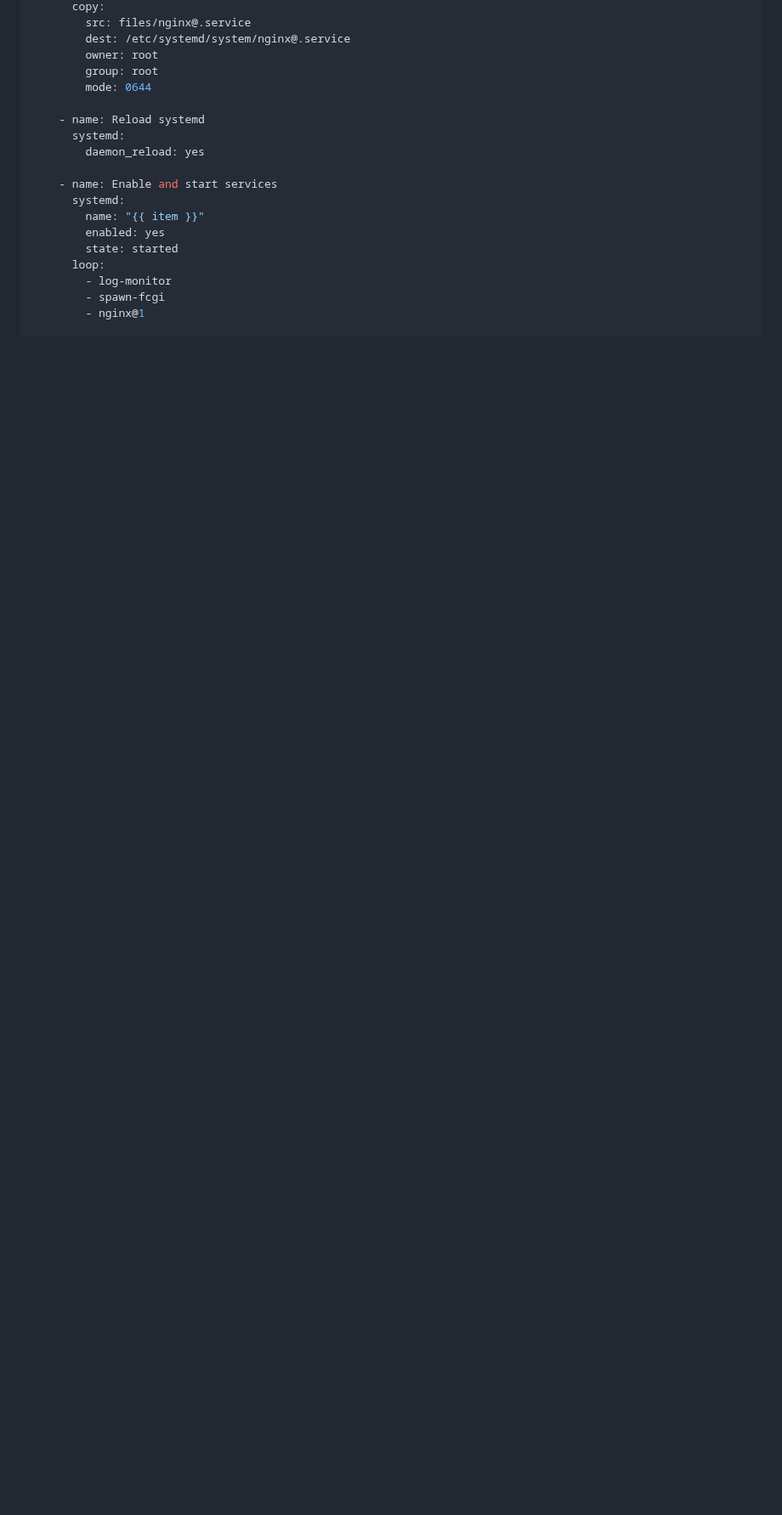
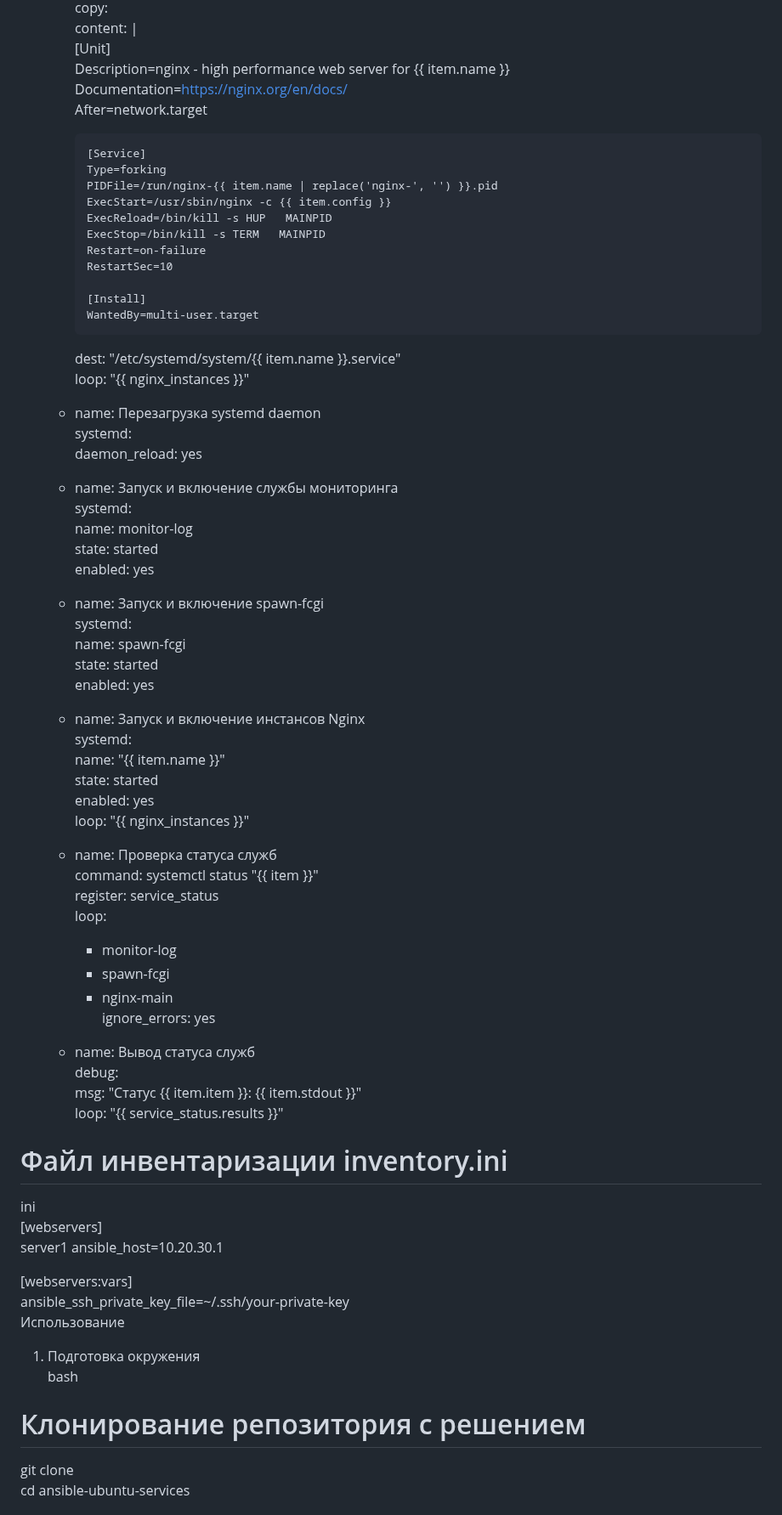
Before and after one commit to porshe9111/otus, a Markdown page: Task8-Instr.md, the part around one of its changes. Shown at 85% size. Drawn GitHub-style; blank space fills up the shorter version.

```diff
--- a/Task8-Instr.md
+++ b/Task8-Instr.md
@@ -288,20 +161,71 @@ yaml
       copy:
-        src: files/nginx@.service
-        dest: /etc/systemd/system/nginx@.service
-        owner: root
-        group: root
-        mode: 0644
+        content: |
+          [Unit]
+          Description=nginx - high performance web server for {{ item.name }}
+          Documentation=https://nginx.org/en/docs/
+          After=network.target
 
-    - name: Reload systemd
+          [Service]
+          Type=forking
+          PIDFile=/run/nginx-{{ item.name | replace('nginx-', '') }}.pid
+          ExecStart=/usr/sbin/nginx -c {{ item.config }}
+          ExecReload=/bin/kill -s HUP   MAINPID
+          ExecStop=/bin/kill -s TERM   MAINPID
+          Restart=on-failure
+          RestartSec=10
+
+          [Install]
+          WantedBy=multi-user.target
+        dest: "/etc/systemd/system/{{ item.name }}.service"
+      loop: "{{ nginx_instances }}"
+
+    - name: Перезагрузка systemd daemon
       systemd:
         daemon_reload: yes
 
-    - name: Enable and start services
+    - name: Запуск и включение службы мониторинга
       systemd:
-        name: "{{ item }}"
+        name: monitor-log
+        state: started
         enabled: yes
+
+    - name: Запуск и включение spawn-fcgi
+      systemd:
+        name: spawn-fcgi
         state: started
+        enabled: yes
+
+    - name: Запуск и включение инстансов Nginx
+      systemd:
+        name: "{{ item.name }}"
+        state: started
+        enabled: yes
+      loop: "{{ nginx_instances }}"
+
+    - name: Проверка статуса служб
+      command: systemctl status "{{ item }}"
+      register: service_status
       loop:
-        - log-monitor
+        - monitor-log
         - spawn-fcgi
-        - nginx@1
+        - nginx-main
+      ignore_errors: yes
+
+    - name: Вывод статуса служб
+      debug:
+        msg: "Статус {{ item.item }}: {{ item.stdout }}"
+      loop: "{{ service_status.results }}"
+# Файл инвентаризации inventory.ini
+ini
+[webservers]
+server1 ansible_host=10.20.30.1
+
+[webservers:vars]
+ansible_ssh_private_key_file=~/.ssh/your-private-key
+Использование
+1. Подготовка окружения
+bash
+# Клонирование репозитория с решением
+git clone <repository-url>
+cd ansible-ubuntu-services
+
```
Also changed, not shown: other parts of Task8-Instr.md (+191 -259 lines).
